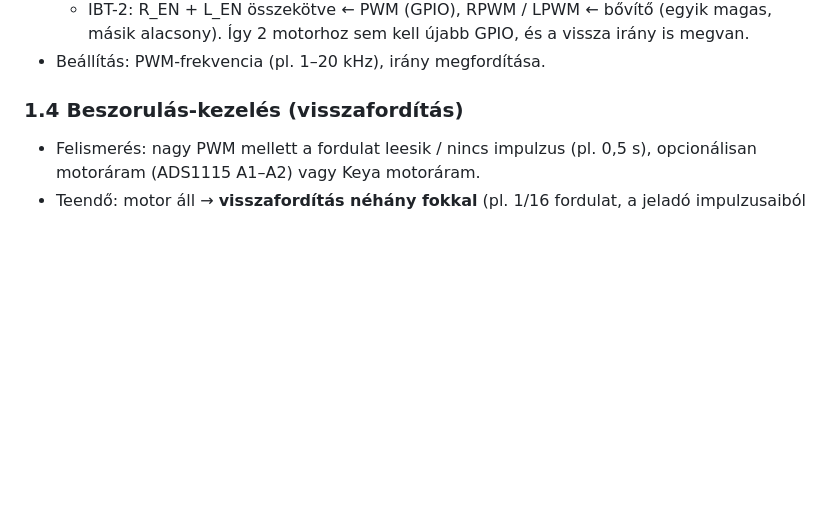
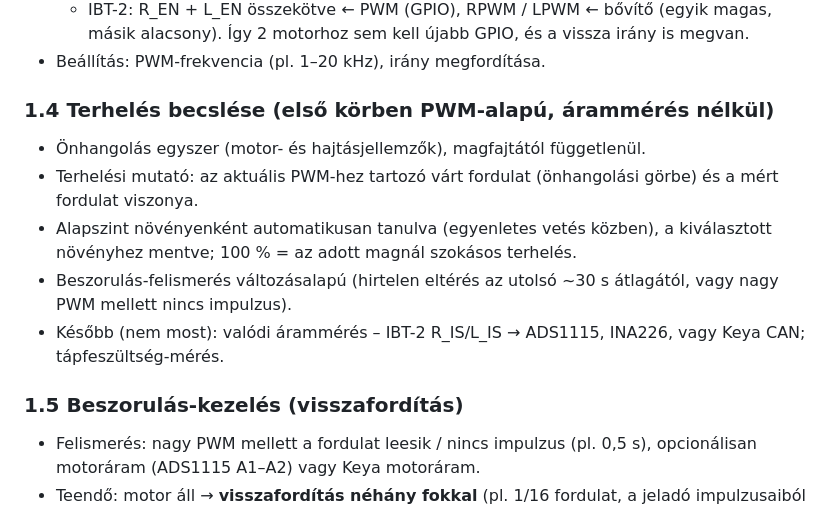
Before and after one commit to davidbalogh92/Isobus_ESP_seeder_V2, a Markdown page: docs/TERV_kovetkezo_atalakitas.md, the part around the change. Drawn GitHub-style; blank space fills up the shorter version.

Commit message:
Terv: PWM-alapú terhelésbecslés
Co-Authored-By: Claude Opus 5.5 <noreply@anthropic.com>
Claude-Session: https://claude.ai/code/session_018auyxkebYgRVLNdyoEJnyP

```diff
--- a/docs/TERV_kovetkezo_atalakitas.md
+++ b/docs/TERV_kovetkezo_atalakitas.md
@@ -49,7 +49,15 @@ Hajtás típusa
   Így 2 motorhoz sem kell újabb GPIO, és a vissza irány is megvan.
 - Beállítás: PWM-frekvencia (pl. 1–20 kHz), irány megfordítása.
 
-### 1.4 Beszorulás-kezelés (visszafordítás)
+### 1.4 Terhelés becslése (első körben PWM-alapú, árammérés nélkül)
+- Önhangolás egyszer (motor- és hajtásjellemzők), magfajtától függetlenül.
+- Terhelési mutató: az aktuális PWM-hez tartozó várt fordulat (önhangolási görbe) és a mért fordulat viszonya.
+- Alapszint növényenként automatikusan tanulva (egyenletes vetés közben), a kiválasztott növényhez mentve;
+  100 % = az adott magnál szokásos terhelés.
+- Beszorulás-felismerés változásalapú (hirtelen eltérés az utolsó ~30 s átlagától, vagy nagy PWM mellett nincs impulzus).
+- Később (nem most): valódi árammérés – IBT-2 R_IS/L_IS → ADS1115, INA226, vagy Keya CAN; tápfeszültség-mérés.
+
+### 1.5 Beszorulás-kezelés (visszafordítás)
 - Felismerés: nagy PWM mellett a fordulat leesik / nincs impulzus (pl. 0,5 s), opcionálisan motoráram
   (ADS1115 A1–A2) vagy Keya motoráram.
 - Teendő: motor áll → **visszafordítás néhány fokkal** (pl. 1/16 fordulat, a jeladó impulzusaiból számolva –
```
